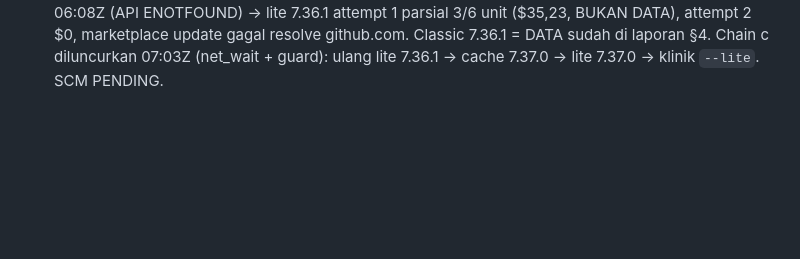
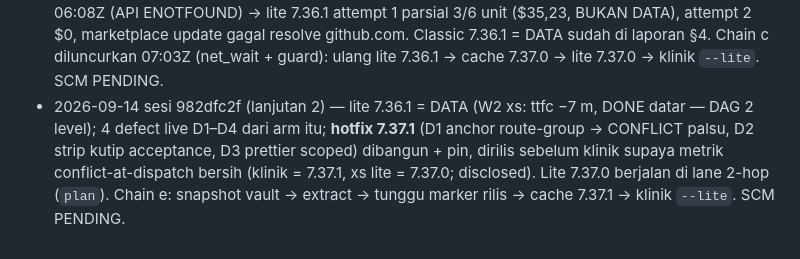
Before and after one commit to FarhanRiuzaki/Mega-SDD, a Markdown page: research/2026-09-10-v8-autonomous-runbook.md, the part around the change. Rendered like a GitHub page; blank space fills up the shorter version.

```diff
--- a/research/2026-09-10-v8-autonomous-runbook.md
+++ b/research/2026-09-10-v8-autonomous-runbook.md
@@ -98,3 +98,4 @@ Amendemen owner untuk P2 (berlaku di atas goal P2 yang ada di research/2026-09-1
 - 2026-09-11 sesi 01MMf832 (penutup) — 7.37.0 dirilis (`224e12f`, CI hijau di `ccce41c`); goal item 1–5 + 7 SELESAI di kode (layout-3 + resolver + sweep, `skills/plan` dirutekan lane 2-hop, DOCS re-source, W2, test S8-a). Arm xs 7.36.1 berjalan (classic sid `89492dfa` 5 unit commit); chain diambil alih sesi `982dfc2f` (`p2-chain-b.sh`) yang memiliki item 6 + 8. Sesi ini berhenti (konteks 70 %).
 - 2026-09-11 sesi 982dfc2f — sesi 01MMf832/6e6504cc tertutup saat arm xs-classic 7.36.1 berjalan; **takeover**: chain lama dimatikan, chain `~/.claude/jobs/982dfc2f/tmp/p2-chain-b.sh` mengurus sisa pengukuran (classic 7.36.1 → lite 7.36.1 → cache 7.37.0 → lite 7.37.0 → klinik `--lite` 7.37.0) dengan rate-limit guard + satu retry per arm. 7.37.0 sudah dirilis (`224e12f`, CI hijau setelah fix test-only `ccce41c`). Insiden co-tenant (chain duplikat, sesi `a9c3c27e`, $7,69, 0 commit) dicatat di laporan P2 §2/§3 sebagai caveat PRE-CODE classic. SCM PENDING (scm tidak resolve dari luar kantor).
 - 2026-09-14 sesi 982dfc2f (lanjutan) — chain b `mb-abort` 2026-09-11 06:16Z: jaringan lokal putus 06:08Z (API ENOTFOUND) → lite 7.36.1 attempt 1 parsial 3/6 unit ($35,23, BUKAN DATA), attempt 2 $0, marketplace update gagal resolve github.com. Classic 7.36.1 = DATA sudah di laporan §4. Chain c diluncurkan 07:03Z (net_wait + guard): ulang lite 7.36.1 → cache 7.37.0 → lite 7.37.0 → klinik `--lite`. SCM PENDING.
+- 2026-09-14 sesi 982dfc2f (lanjutan 2) — lite 7.36.1 = DATA (W2 xs: ttfc −7 m, DONE datar — DAG 2 level); 4 defect live D1–D4 dari arm itu; **hotfix 7.37.1** (D1 anchor route-group → CONFLICT palsu, D2 strip kutip acceptance, D3 prettier scoped) dibangun + pin, dirilis sebelum klinik supaya metrik conflict-at-dispatch bersih (klinik = 7.37.1, xs lite = 7.37.0; disclosed). Lite 7.37.0 berjalan di lane 2-hop (`plan`). Chain e: snapshot vault → extract → tunggu marker rilis → cache 7.37.1 → klinik `--lite`. SCM PENDING.
```
Also changed, not shown: research/2026-09-11-v8-p2-report.md (+1 -0 lines).
